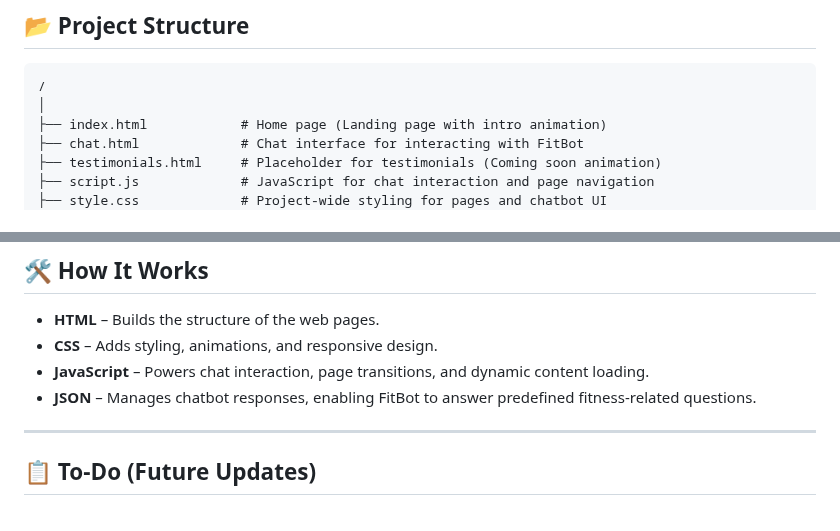
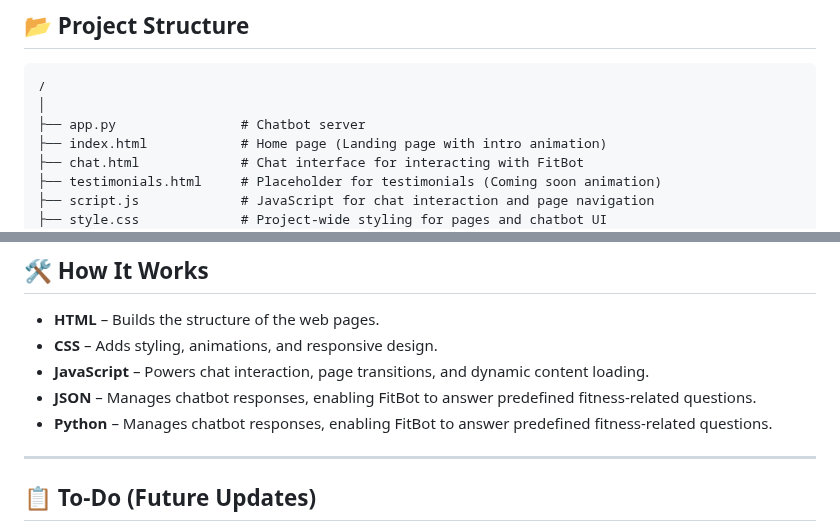
Before and after one commit to hchandra1/FitBot---Your-Personal-Gym-Trainer-Chatbot, a Markdown page: README.md, 2 parts joined by grey strips. Drawn GitHub-style.

````diff
--- a/README.md
+++ b/README.md
@@ -14,6 +14,7 @@ FitBot leverages HTML, CSS, and JavaScript to create a responsive, engaging chat
 ```
 /
 │
+├── app.py                # Chatbot server
 ├── index.html            # Home page (Landing page with intro animation)
 ├── chat.html             # Chat interface for interacting with FitBot
 ├── testimonials.html     # Placeholder for testimonials (Coming soon animation)
@@ -60,7 +61,7 @@ FitBot leverages HTML, CSS, and JavaScript to create a responsive, engaging chat
 - **CSS** – Adds styling, animations, and responsive design.
 - **JavaScript** – Powers chat interaction, page transitions, and dynamic content loading.
 - **JSON** – Manages chatbot responses, enabling FitBot to answer predefined fitness-related questions.
-
+- **Python** – Manages chatbot responses, enabling FitBot to answer predefined fitness-related questions.
 ---
 
 ## 📋 To-Do (Future Updates)
````
